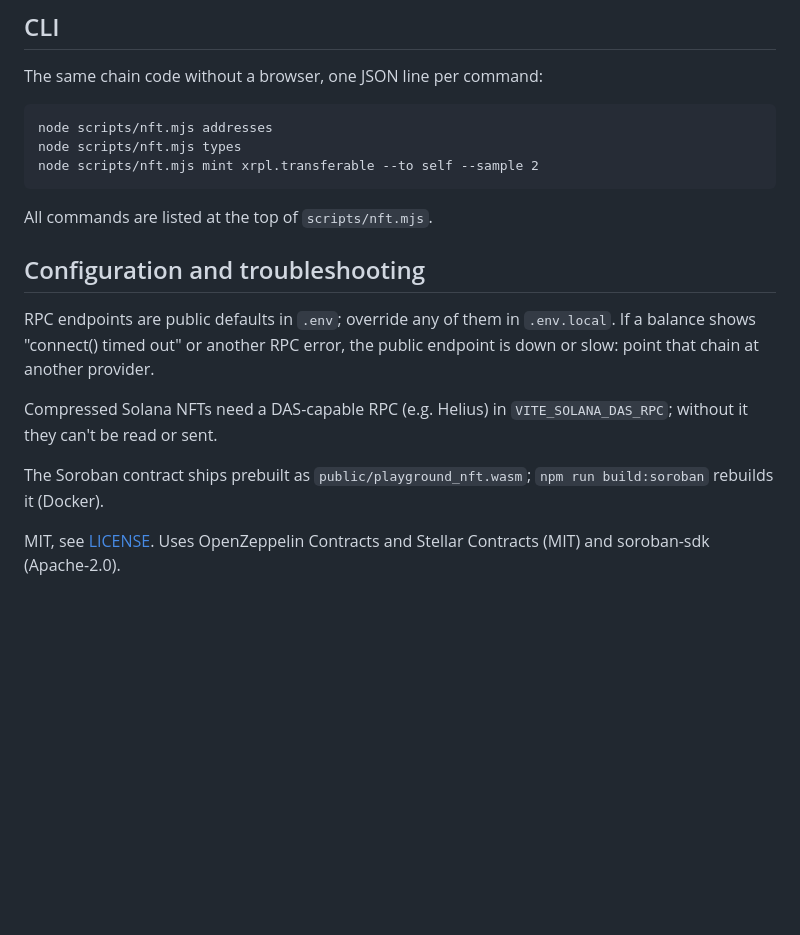
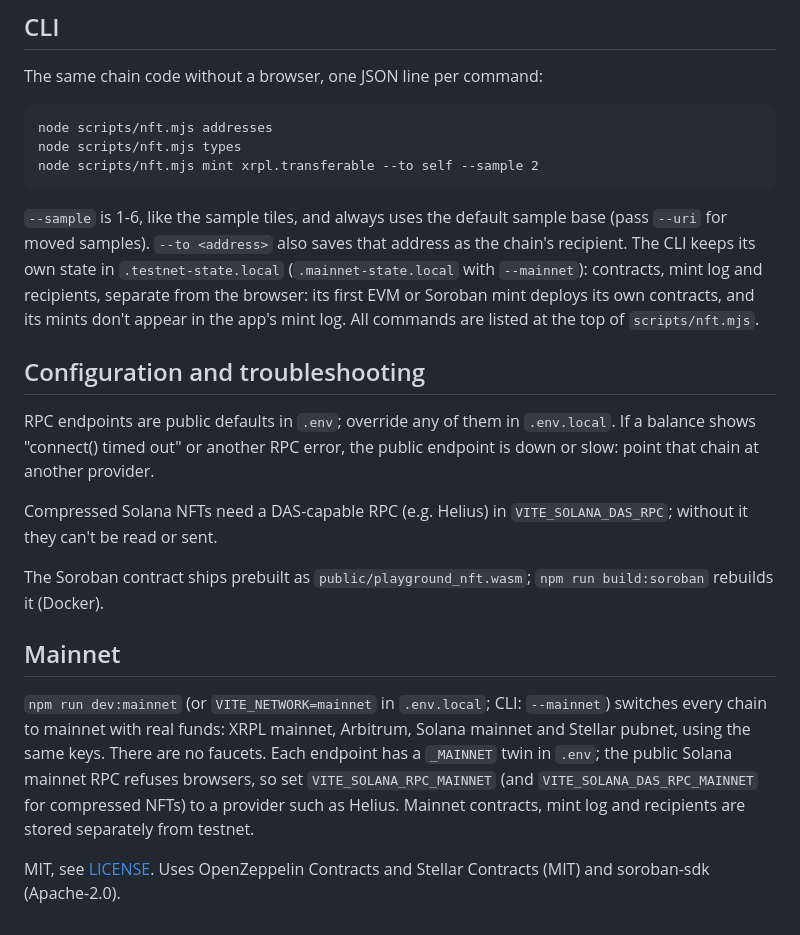
Before and after one commit to mikekoro/multichain-nft-playground, a Markdown page: README.md, the part around one of its changes. Rendered like a GitHub page; blank space fills up the shorter version.

````diff
--- a/README.md
+++ b/README.md
@@ -43,7 +49,7 @@ node scripts/nft.mjs types
 node scripts/nft.mjs mint xrpl.transferable --to self --sample 2
 ```
 
-All commands are listed at the top of `scripts/nft.mjs`.
+`--sample` is 1-6, like the sample tiles, and always uses the default sample base (pass `--uri` for moved samples). `--to <address>` also saves that address as the chain's recipient. The CLI keeps its own state in `.testnet-state.local` (`.mainnet-state.local` with `--mainnet`): contracts, mint log and recipients, separate from the browser: its first EVM or Soroban mint deploys its own contracts, and its mints don't appear in the app's mint log. All commands are listed at the top of `scripts/nft.mjs`.
 
 ## Configuration and troubleshooting
 
@@ -53,4 +59,8 @@ Compressed Solana NFTs need a DAS-capable RPC (e.g. Helius) in `VITE_SOLANA_DAS_
 
 The Soroban contract ships prebuilt as `public/playground_nft.wasm`; `npm run build:soroban` rebuilds it (Docker).
 
+## Mainnet
+
+`npm run dev:mainnet` (or `VITE_NETWORK=mainnet` in `.env.local`; CLI: `--mainnet`) switches every chain to mainnet with real funds: XRPL mainnet, Arbitrum, Solana mainnet and Stellar pubnet, using the same keys. There are no faucets. Each endpoint has a `_MAINNET` twin in `.env`; the public Solana mainnet RPC refuses browsers, so set `VITE_SOLANA_RPC_MAINNET` (and `VITE_SOLANA_DAS_RPC_MAINNET` for compressed NFTs) to a provider such as Helius. Mainnet contracts, mint log and recipients are stored separately from testnet.
+
 MIT, see [LICENSE](LICENSE). Uses OpenZeppelin Contracts and Stellar Contracts (MIT) and soroban-sdk (Apache-2.0).
````
Also changed, not shown: other parts of README.md (+15 -9 lines), docs/overview.png, 15 other files.
